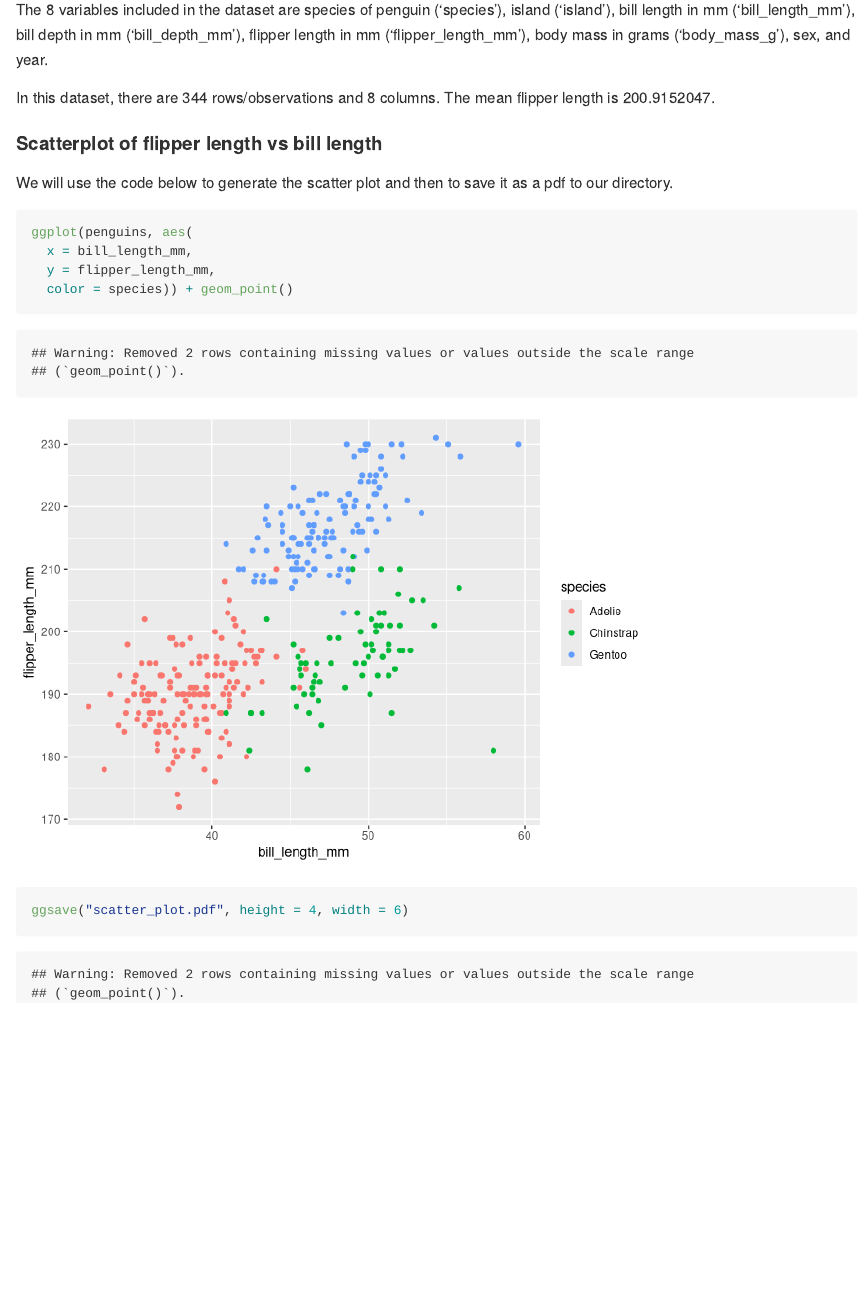
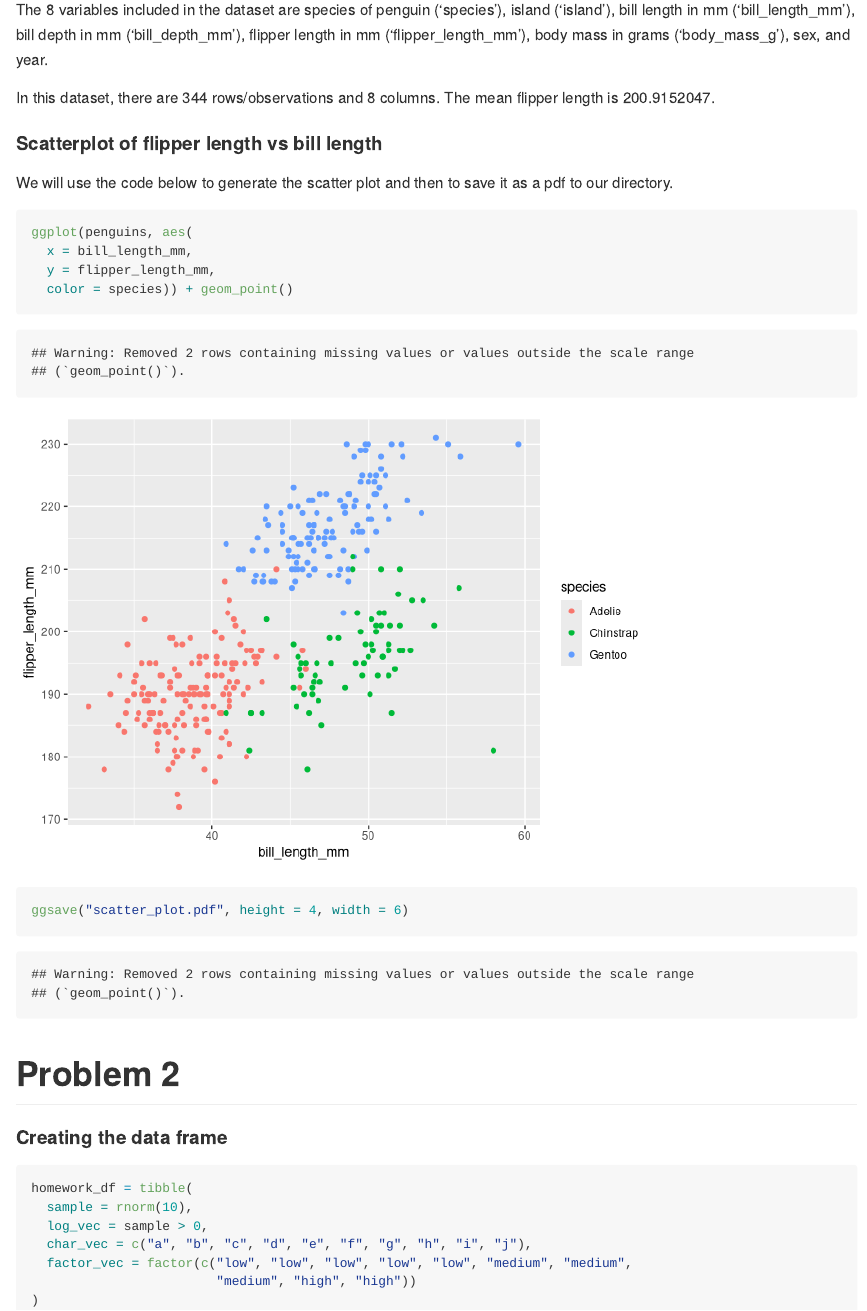
Before and after one commit to laurabulmer/p8105_hw1_leb2236, an R Markdown document (p8105_hw1_leb2236.Rmd): the page in a window 1100 px wide, from 440 px down. Rendered offline with R 4.5, knitr and Pandoc, with nearby package versions; code that draws random numbers runs with fixed seeds of ours.

Commit message:
created the data frame for problem 2

````diff
--- a/p8105_hw1_leb2236.Rmd
+++ b/p8105_hw1_leb2236.Rmd
@@ -38,7 +38,7 @@ na.rm = TRUE)`.
 We will use the code below to generate the scatter plot and then to save it
 as a pdf to our directory.
 
-```{r}
+```{r creating and saving plot}
 ggplot(penguins, aes(
   x = bill_length_mm,
   y = flipper_length_mm,
@@ -46,3 +46,17 @@ ggplot(penguins, aes(
 
 ggsave("scatter_plot.pdf", height = 4, width = 6)
 ```
+
+# Problem 2
+
+#### Creating the data frame
+
+```{r creating df}
+homework_df = tibble(
+  sample = rnorm(10),
+  log_vec = sample > 0,
+  char_vec = c("a", "b", "c", "d", "e", "f", "g", "h", "i", "j"),
+  factor_vec = factor(c("low", "low", "low", "low", "low", "medium", "medium",
+                        "medium", "high", "high"))
+)
+```
````
Also changed, not shown: p8105_hw1_leb2236.md, p8105_hw1_leb2236_files/figure-gfm/creating and saving plot-1.png (added), scatter_plot.pdf.
